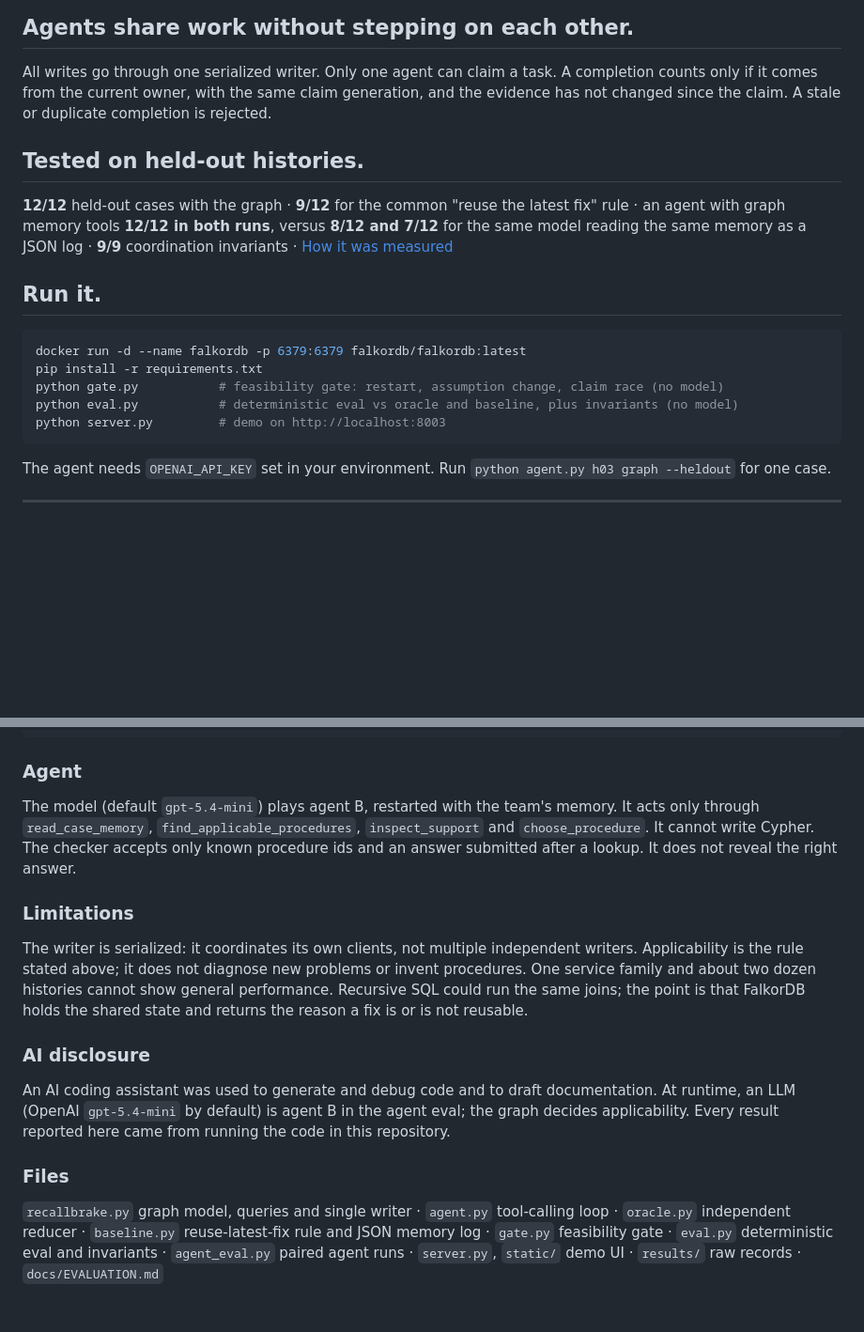
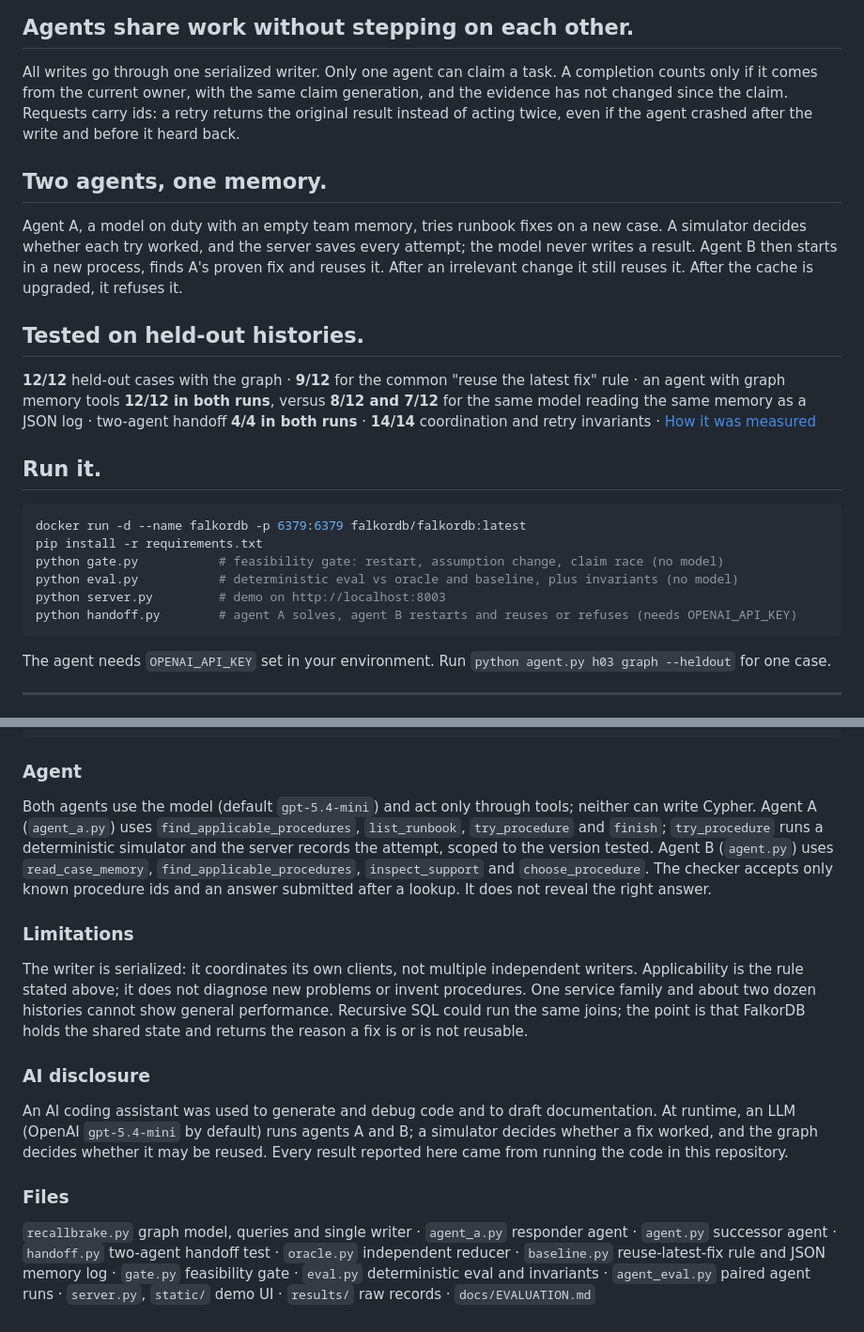
Before and after one commit to avinashnegi1999/recallbrake, a Markdown page: README.md, 2 parts joined by grey strips. Shown at 94% size. GitHub-like rendering; blank space fills up the shorter version.

Commit message:
README and evaluation: retry safety, two-agent handoff

````diff
--- a/README.md
+++ b/README.md
@@ -25,13 +25,22 @@ latest fix that worked is how teams repeat yesterday's answer after the system c
 
 All writes go through one serialized writer. Only one agent can claim a task. A completion counts
 only if it comes from the current owner, with the same claim generation, and the evidence has not
-changed since the claim. A stale or duplicate completion is rejected.
+changed since the claim. Requests carry ids: a retry returns the original result instead of acting
+twice, even if the agent crashed after the write and before it heard back.
+
+## Two agents, one memory.
+
+Agent A, a model on duty with an empty team memory, tries runbook fixes on a new case. A simulator
+decides whether each try worked, and the server saves every attempt; the model never writes a result.
+Agent B then starts in a new process, finds A's proven fix and reuses it. After an irrelevant change
+it still reuses it. After the cache is upgraded, it refuses it.
 
 ## Tested on held-out histories.
 
 **12/12** held-out cases with the graph · **9/12** for the common "reuse the latest fix" rule ·
 an agent with graph memory tools **12/12 in both runs**, versus **8/12 and 7/12** for the same
-model reading the same memory as a JSON log · **9/9** coordination invariants ·
+model reading the same memory as a JSON log · two-agent handoff **4/4 in both runs** ·
+**14/14** coordination and retry invariants ·
 [How it was measured](docs/EVALUATION.md)
 
 ## Run it.
@@ -42,6 +51,7 @@ pip install -r requirements.txt
 python gate.py           # feasibility gate: restart, assumption change, claim race (no model)
 python eval.py           # deterministic eval vs oracle and baseline, plus invariants (no model)
 python server.py         # demo on http://localhost:8003
+python handoff.py        # agent A solves, agent B restarts and reuses or refuses (needs OPENAI_API_KEY)
 ```
 
 The agent needs `OPENAI_API_KEY` set in your environment. Run `python agent.py h03 graph --heldout`
@@ -106,10 +116,12 @@ RETURN k.id
 
 ### Agent
 
-The model (default `gpt-5.4-mini`) plays agent B, restarted with the team's memory. It acts only
-through `read_case_memory`, `find_applicable_procedures`, `inspect_support` and
-`choose_procedure`. It cannot write Cypher. The checker accepts only known procedure ids and an
-answer submitted after a lookup. It does not reveal the right answer.
+Both agents use the model (default `gpt-5.4-mini`) and act only through tools; neither can write
+Cypher. Agent A (`agent_a.py`) uses `find_applicable_procedures`, `list_runbook`, `try_procedure`
+and `finish`; `try_procedure` runs a deterministic simulator and the server records the attempt,
+scoped to the version tested. Agent B (`agent.py`) uses `read_case_memory`,
+`find_applicable_procedures`, `inspect_support` and `choose_procedure`. The checker accepts only
+known procedure ids and an answer submitted after a lookup. It does not reveal the right answer.
 
 ### Limitations
 
@@ -122,12 +134,13 @@ a fix is or is not reusable.
 ### AI disclosure
 
 An AI coding assistant was used to generate and debug code and to draft documentation. At
-runtime, an LLM (OpenAI `gpt-5.4-mini` by default) is agent B in the agent eval; the graph decides
-applicability. Every result reported here came from running the code in this repository.
+runtime, an LLM (OpenAI `gpt-5.4-mini` by default) runs agents A and B; a simulator decides
+whether a fix worked, and the graph decides whether it may be reused. Every result reported here came from running the code in this repository.
 
 ### Files
 
-`recallbrake.py` graph model, queries and single writer · `agent.py` tool-calling loop ·
+`recallbrake.py` graph model, queries and single writer · `agent_a.py` responder agent ·
+`agent.py` successor agent · `handoff.py` two-agent handoff test ·
 `oracle.py` independent reducer · `baseline.py` reuse-latest-fix rule and JSON memory log ·
 `gate.py` feasibility gate · `eval.py` deterministic eval and invariants · `agent_eval.py` paired
 agent runs · `server.py`, `static/` demo UI · `results/` raw records · `docs/EVALUATION.md`
````
Also changed, not shown: docs/EVALUATION.md (+15 -4 lines).
